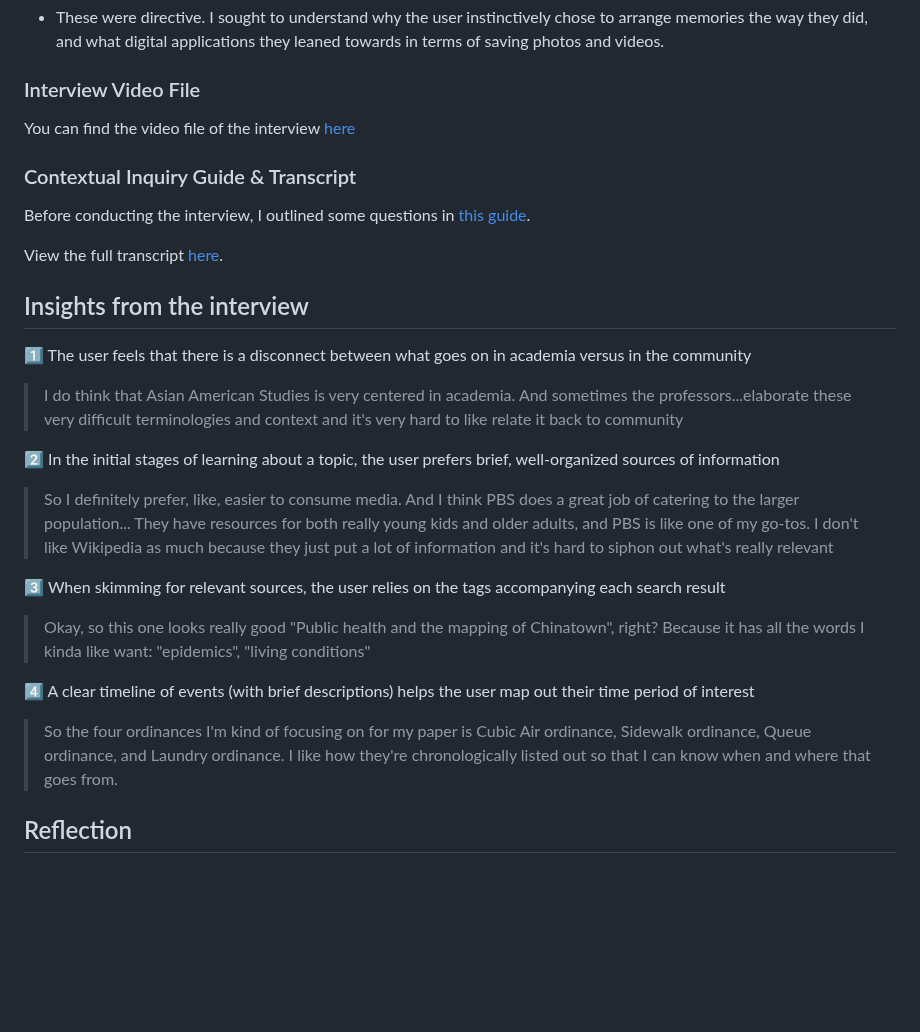
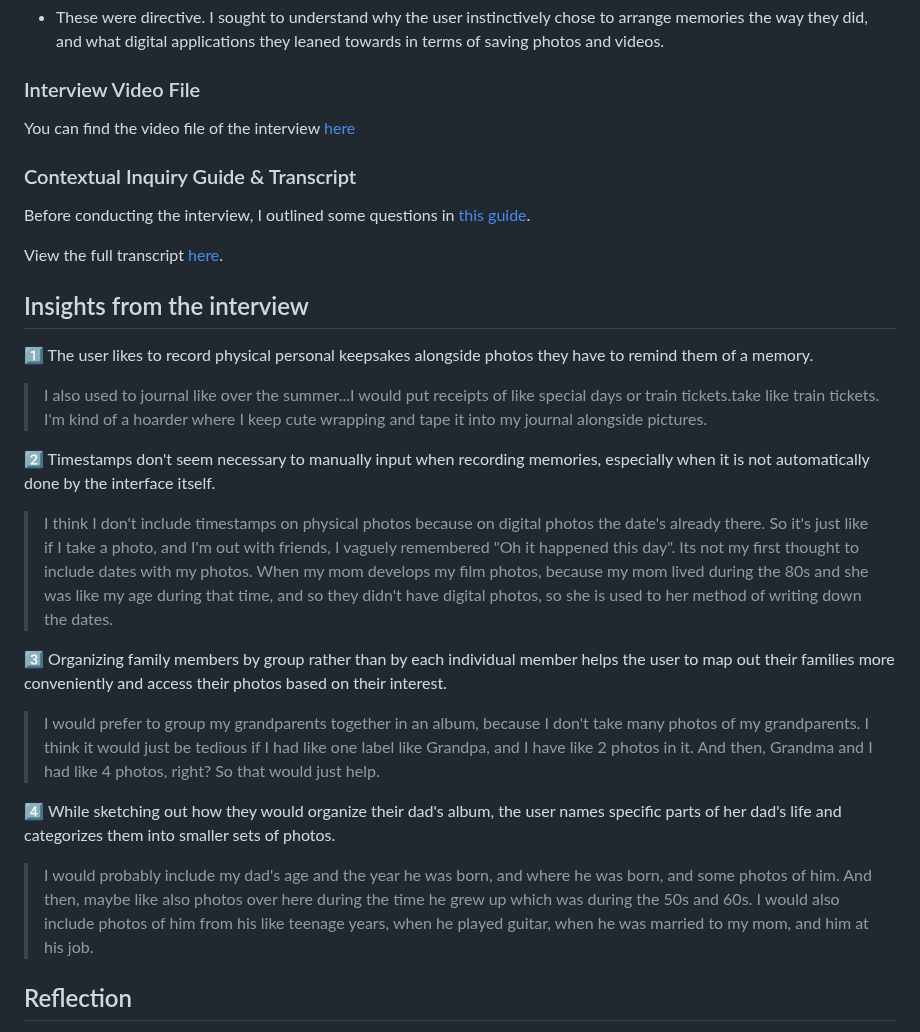
Before and after one commit to maleehaz/DH110-Spring2023, a Markdown page: Assignments/A03/Assignment03.md, the part around one of its changes. Rendered like a GitHub page; blank space fills up the shorter version.

```diff
--- a/Assignments/A03/Assignment03.md
+++ b/Assignments/A03/Assignment03.md
@@ -63,17 +63,18 @@ View the full transcript [here](https://github.com/yinyinwen/DH150-chuyin/blob/m
 
 ## Insights from the interview
 
-:one: The user feels that there is a disconnect between what goes on in academia versus in the community
-> I do think that Asian American Studies is very centered in academia. And sometimes the professors...elaborate these very difficult terminologies and context and it's very hard to like relate it back to community
+:one: The user likes to record physical personal keepsakes alongside photos they have to remind them of a memory.
+> I also used to journal like over the summer...I would put receipts of like special days or train tickets.take like train tickets. I'm kind of a hoarder where I keep cute wrapping and tape it into my journal alongside pictures.
 
-:two: In the initial stages of learning about a topic, the user prefers brief, well-organized sources of information
-> So I definitely prefer, like, easier to consume media. And I think PBS does a great job of catering to the larger population... They have resources for both really young kids and older adults, and PBS is like one of my go-tos. I don't like Wikipedia as much because they just put a lot of information and it's hard to siphon out what's really relevant
+:two: Timestamps don't seem necessary to manually input when recording memories, especially when it is not automatically done by the interface itself.
+> I think I don't include timestamps on physical photos because on digital photos the date's already there. So it's just like if I take a photo, and I'm out with friends, I vaguely remembered "Oh it happened this day". Its not my first thought to include dates with my photos. When my mom develops my film photos, because my mom lived during the 80s and she was like my age during that time, and so they didn't have digital photos, so she is used to her method of writing down the dates.
 
-:three: When skimming for relevant sources, the user relies on the tags accompanying each search result
-> Okay, so this one looks really good "Public health and the mapping of Chinatown", right? Because it has all the words I kinda like want: "epidemics", "living conditions"
+:three: Organizing family members by group rather than by each individual member helps the user to map out their families more conveniently and access their photos based on their interest.
+> I would prefer to group my grandparents together in an album, because I don't take many photos of my grandparents. I think it would just be tedious if I had like one label like Grandpa, and I have like 2 photos in it. And then, Grandma and I had like 4 photos, right? So that would just help.
 
-:four: A clear timeline of events (with brief descriptions) helps the user map out their time period of interest
-> So the four ordinances I'm kind of focusing on for my paper is Cubic Air ordinance, Sidewalk ordinance, Queue ordinance, and Laundry ordinance. I like how they're chronologically listed out so that I can know when and where that goes from.
+:four: While sketching out how they would organize their dad's album, the user names specific parts of her dad's life and categorizes them into smaller sets of photos.
+> I would probably include my dad's age and the year he was born, and where he was born, and some photos of him. And then, maybe like also photos over here during the time he grew up which was during the 50s and 60s. I would also include photos of him from his like teenage years, when he played guitar, when he was married to my mom, and him at his job.
+
 
 ## Reflection
 Initially, I came into the interview with an idea to design a website to organize family photos, videos, and stories into a family tree. I envisioned a product that I would personally apply to my own family. However, this contextual inquiry allowed me to empathize with users of all backgrounds and redefine what family means to different people, and how users perceive a memory.
```
Also changed, not shown: other parts of Assignments/A03/Assignment03.md (+1 -1 lines).
